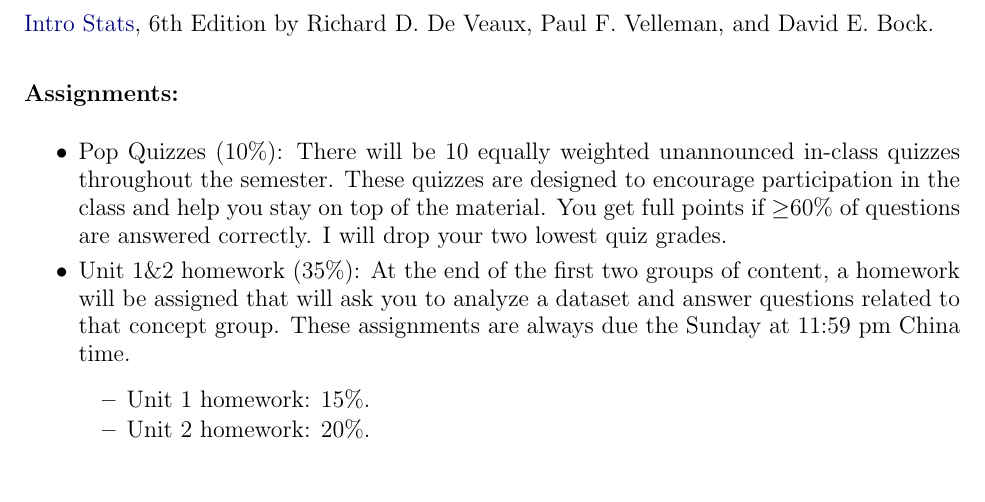
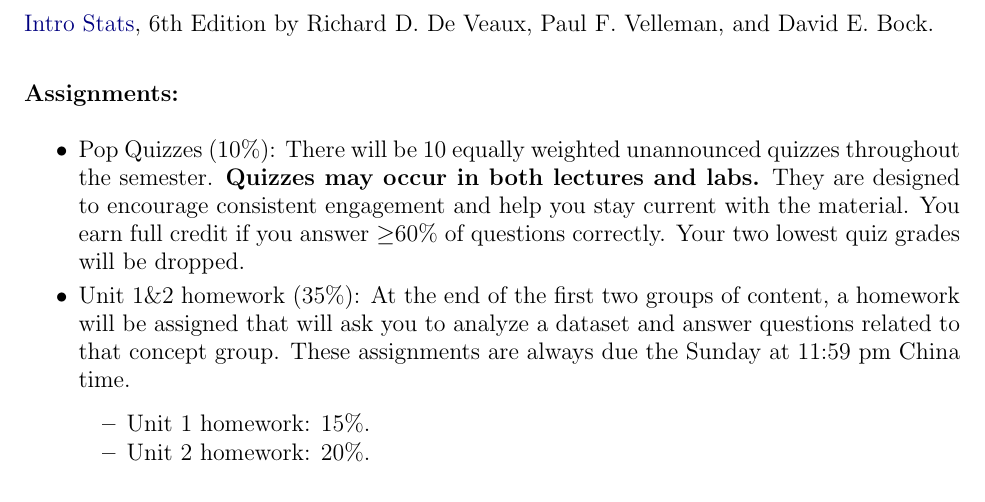
Before and after one commit to qianwu-dku/STAT101, a LaTeX document (syllabus/syllabus.tex): part of page 3 of 9, cut so that both start at the same text. Compiled offline with pdfLaTeX.

Commit message:
Update syllabus.tex

```diff
--- a/syllabus/syllabus.tex
+++ b/syllabus/syllabus.tex
@@ -164,7 +164,7 @@ We will be using three different online tools for this class:
 \vspace{0.5cm}
 \large \textbf{Assignments:}
 \begin{itemize}
-    \item Pop Quizzes (10\%): There will be 10 equally weighted unannounced in-class quizzes throughout the semester. These quizzes are designed to encourage participation in the class and help you stay on top of the material. You get full points if $\geq$60\% of questions are answered correctly. I will drop your two lowest quiz grades.
+    \item Pop Quizzes (10\%): There will be 10 equally weighted unannounced quizzes throughout the semester. \textbf{Quizzes may occur in both lectures and labs.} They are designed to encourage consistent engagement and help you stay current with the material. You earn full credit if you answer $\geq$60\% of questions correctly. Your two lowest quiz grades will be dropped.
     \item Unit 1\&2 homework (35\%): At the end of the first two groups of content, a homework will be assigned that
     will ask you to analyze a dataset and answer questions related to that concept group. These assignments are always due the Sunday at 11:59 pm China time.
     \begin{itemize}
```
